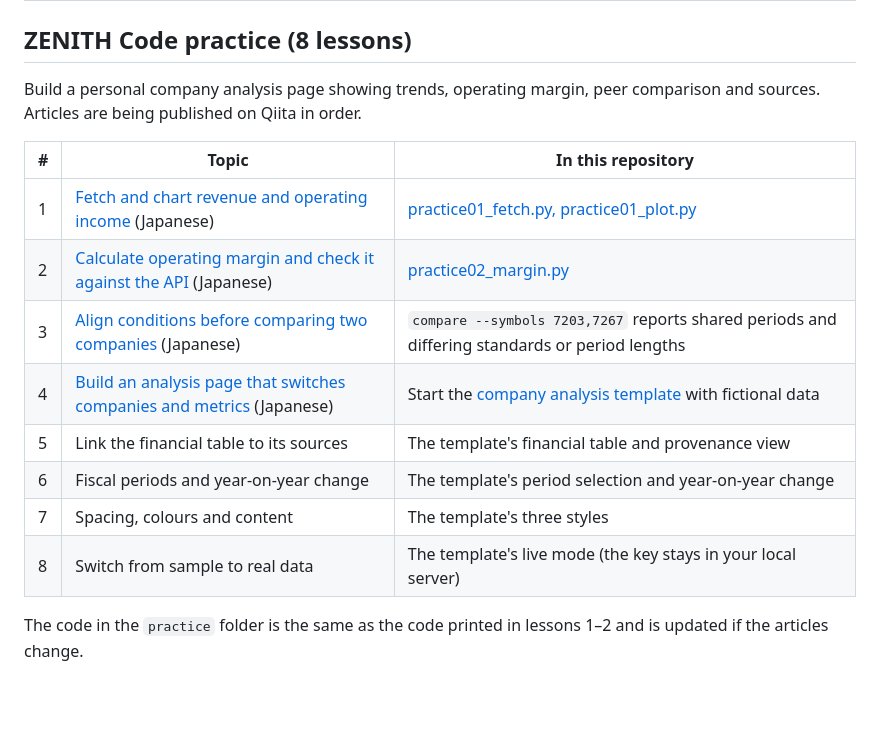
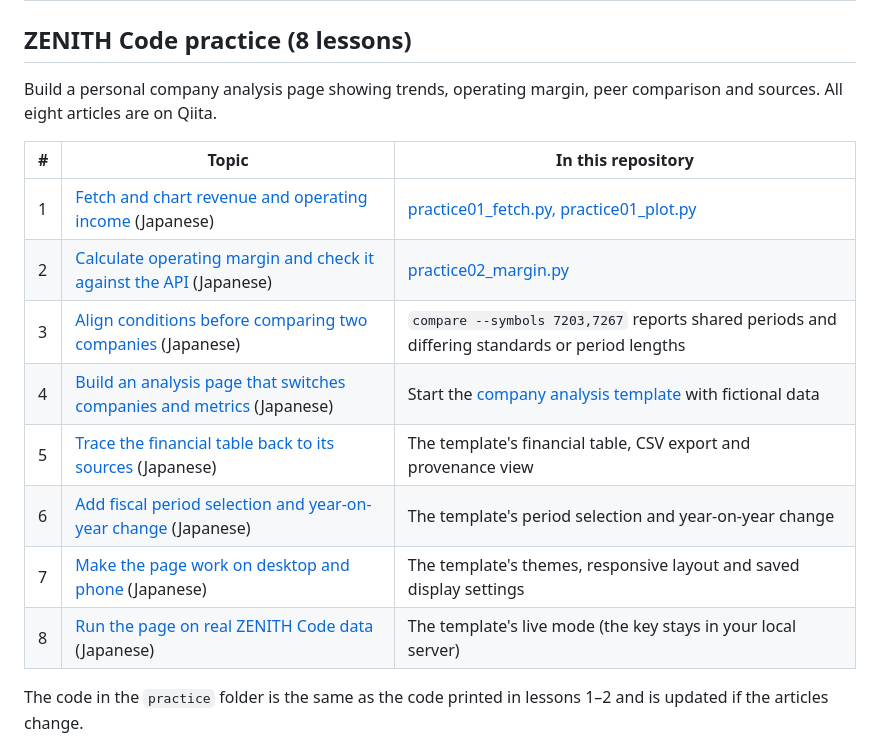
Before and after one commit to Crab-grass/zenith-code-examples, a Markdown page: docs/series.md, the part around the change. Rendered like a GitHub page; blank space fills up the shorter version.

Commit message:
Link practice lessons 5-8 from the series map (#16)

```diff
--- a/docs/series.md
+++ b/docs/series.md
@@ -42,7 +42,7 @@ Annual securities reports, taxonomies and statement hierarchies.
 
 ## ZENITH Code practice (8 lessons)
 
-Build a personal company analysis page showing trends, operating margin, peer comparison and sources. Articles are being published on Qiita in order.
+Build a personal company analysis page showing trends, operating margin, peer comparison and sources. All eight articles are on Qiita.
 
 | # | Topic | In this repository |
 | --- | --- | --- |
@@ -50,10 +50,10 @@ Build a personal company analysis page showing trends, operating margin, peer co
 | 2 | [Calculate operating margin and check it against the API](https://qiita.com/Sohei-Taniguchi-CG/items/0b2d22511a6cddf5ae7d) (Japanese) | [practice02_margin.py](../practice/README.md) |
 | 3 | [Align conditions before comparing two companies](https://qiita.com/Sohei-Taniguchi-CG/items/c74edd2c330a69bc9dac) (Japanese) | `compare --symbols 7203,7267` reports shared periods and differing standards or period lengths |
 | 4 | [Build an analysis page that switches companies and metrics](https://qiita.com/Sohei-Taniguchi-CG/items/f7f1fd4582ece2e4409a) (Japanese) | Start the [company analysis template](../templates/company-analysis/README.md) with fictional data |
-| 5 | Link the financial table to its sources | The template's financial table and provenance view |
-| 6 | Fiscal periods and year-on-year change | The template's period selection and year-on-year change |
-| 7 | Spacing, colours and content | The template's three styles |
-| 8 | Switch from sample to real data | The template's live mode (the key stays in your local server) |
+| 5 | [Trace the financial table back to its sources](https://qiita.com/Sohei-Taniguchi-CG/items/9ec079444e5a818ccb7d) (Japanese) | The template's financial table, CSV export and provenance view |
+| 6 | [Add fiscal period selection and year-on-year change](https://qiita.com/Sohei-Taniguchi-CG/items/e3942e2e1d71ef30054a) (Japanese) | The template's period selection and year-on-year change |
+| 7 | [Make the page work on desktop and phone](https://qiita.com/Sohei-Taniguchi-CG/items/96b1de81d30de4d9dfa0) (Japanese) | The template's themes, responsive layout and saved display settings |
+| 8 | [Run the page on real ZENITH Code data](https://qiita.com/Sohei-Taniguchi-CG/items/6f927c65172a28401525) (Japanese) | The template's live mode (the key stays in your local server) |
 
 The code in the `practice` folder is the same as the code printed in lessons 1–2 and is updated if the articles change.
 
```
Also changed, not shown: docs/series.ja.md (+5 -5 lines).
